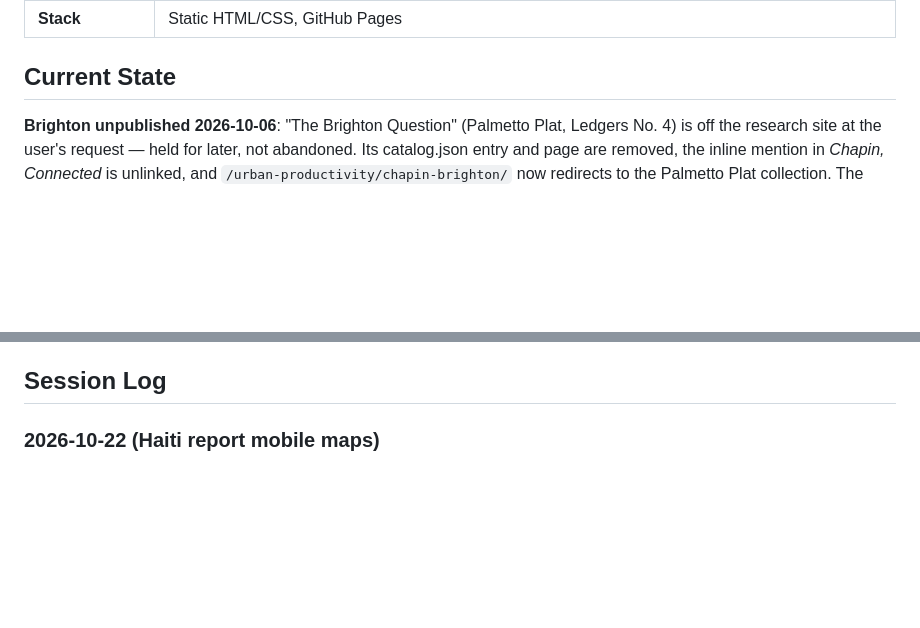
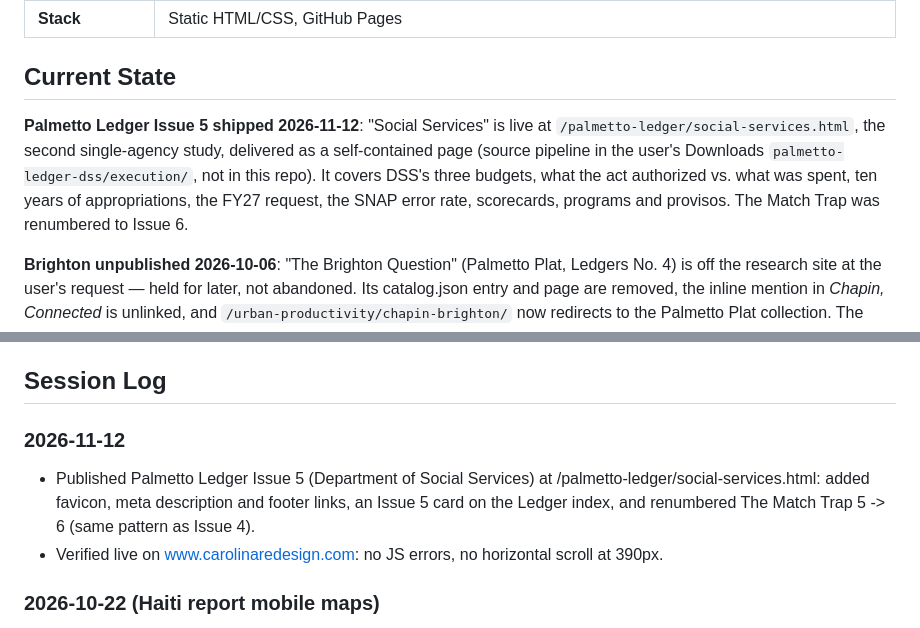
Before and after one commit to jimmyardis/carolina-redesign, a Markdown page: ATLAS.md, 2 parts joined by grey strips. Drawn GitHub-style; blank space fills up the shorter version.

Commit message:
ATLAS: Palmetto Ledger Issue 5 (Social Services) session
Co-Authored-By: Claude Opus 5.5 <noreply@anthropic.com>

```diff
--- a/ATLAS.md
+++ b/ATLAS.md
@@ -16,6 +16,8 @@
 | **Stack** | Static HTML/CSS, GitHub Pages |
 
 ## Current State
+
+**Palmetto Ledger Issue 5 shipped 2026-11-12**: "Social Services" is live at `/palmetto-ledger/social-services.html`, the second single-agency study, delivered as a self-contained page (source pipeline in the user's Downloads `palmetto-ledger-dss/execution/`, not in this repo). It covers DSS's three budgets, what the act authorized vs. what was spent, ten years of appropriations, the FY27 request, the SNAP error rate, scorecards, programs and provisos. The Match Trap was renumbered to Issue 6.
 
 **Brighton unpublished 2026-10-06**: "The Brighton Question" (Palmetto Plat, Ledgers No. 4) is off the research site at the user's request — held for later, not abandoned. Its catalog.json entry and page are removed, the inline mention in *Chapin, Connected* is unlinked, and `/urban-productivity/chapin-brighton/` now redirects to the Palmetto Plat collection. The article lives in git history (removed in b648b60) and in `/home/wner/carolina-redesign-held/brighton-question/`; Ledgers No. 4 is reserved for its return.
 
@@ -43,6 +45,10 @@ Run one real test purchase through the live flow (checkout → redirect → star
 - Target publication cadence for The Federalism Papers series?
 
 ## Session Log
+
+### 2026-11-12
+- Published Palmetto Ledger Issue 5 (Department of Social Services) at /palmetto-ledger/social-services.html: added favicon, meta description and footer links, an Issue 5 card on the Ledger index, and renumbered The Match Trap 5 -> 6 (same pattern as Issue 4).
+- Verified live on www.carolinaredesign.com: no JS errors, no horizontal scroll at 390px.
 
 ### 2026-10-22 (Haiti report mobile maps)
 - Made both maps in the Haiti special report (`research/special-reports/haiti-trap/`), the department atlas and the "balloon" gang-expansion map, fit phone width. They used to sit in side-scrolling boxes with a 540/560px minimum width.
```
Also changed, not shown: other parts of ATLAS.md (+1 -1 lines).
